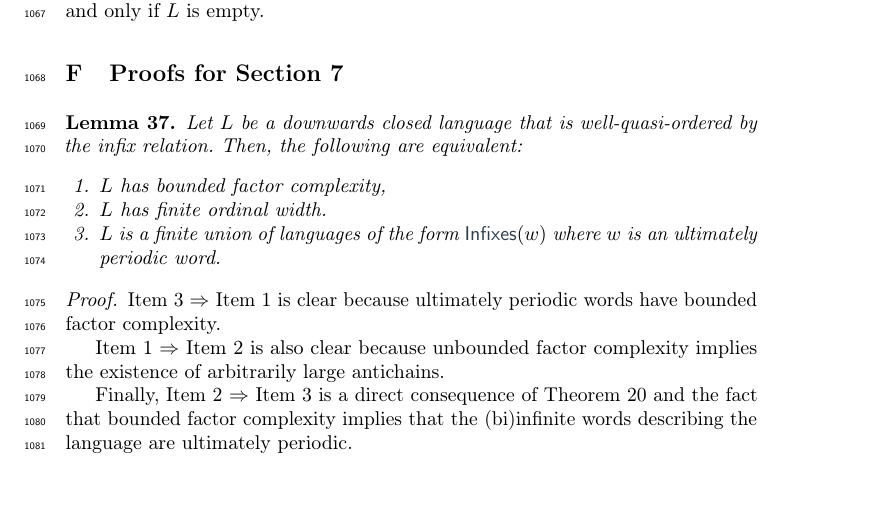
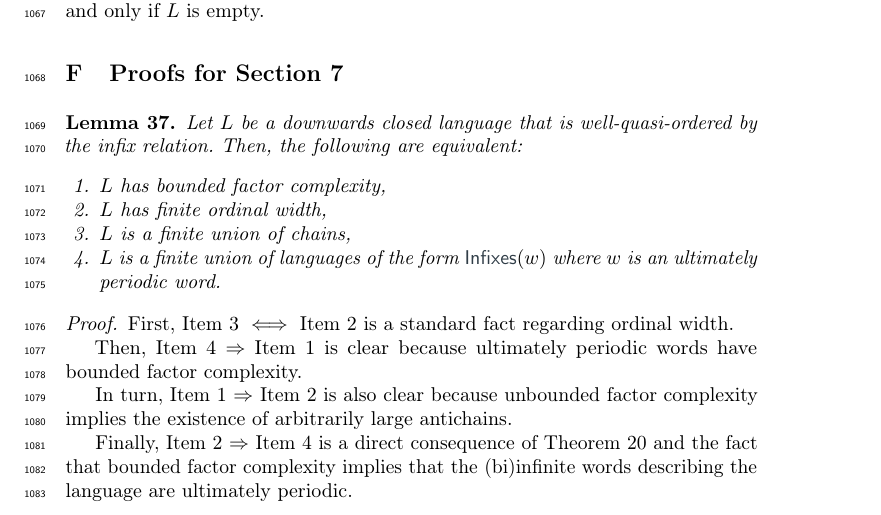
Before and after one commit to AliaumeL/word-ordering-wqo, a LaTeX paper (wqo-on-words.lncs.tex, which reads src/appendix.tex): part of page 31 of 31, cut so that both start at the same text, the shorter picture padded with empty space. Compiled offline with pdfLaTeX; a LaTeX package or settings file that is missing is left out.

Commit message:
extra bits of information in lemma appendix

```diff
--- a/src/appendix.tex
+++ b/src/appendix.tex
@@ -755,21 +755,27 @@ to $\mathcal{C}$.
   \begin{enumerate}
     \item $L$ has bounded \kl{factor complexity},
       \label{dwclosed-wqo-complexity-width-finite:item1}
-    \item $L$ has finite \kl{ordinal width}.
+    \item $L$ has finite \kl{ordinal width},
       \label{dwclosed-wqo-complexity-width-finite:item2}
+    \item $L$ is a finite union of \kl{chains},
+      \label{dwclosed-wqo-complexity-width-finite:item4}
     \item $L$ is a finite union
       of languages of the form
       $\infset{w}$ where $w$
-      is an \kl{ultimately periodic} word.
+      is an ultimately periodic word.
       \label{dwclosed-wqo-complexity-width-finite:item3}
   \end{enumerate}
 \end{lemma}
 \begin{proof}
-  \cref{dwclosed-wqo-complexity-width-finite:item3} $\Rightarrow$
+  First, \cref{dwclosed-wqo-complexity-width-finite:item4} $\iff$
+  \cref{dwclosed-wqo-complexity-width-finite:item2} is a standard
+  fact regarding \kl{ordinal width}.
+
+  Then, \cref{dwclosed-wqo-complexity-width-finite:item3} $\Rightarrow$
   \cref{dwclosed-wqo-complexity-width-finite:item1} is clear because
-  \kl{ultimately periodic} words have bounded \kl{factor complexity}.
+  ultimately periodic words have bounded \kl{factor complexity}.
 
-  \cref{dwclosed-wqo-complexity-width-finite:item1} $\Rightarrow$
+  In turn, \cref{dwclosed-wqo-complexity-width-finite:item1} $\Rightarrow$
   \cref{dwclosed-wqo-complexity-width-finite:item2} is also clear because
   unbounded \kl{factor complexity} implies the existence of arbitrarily
   large \kl{antichains}.
```
